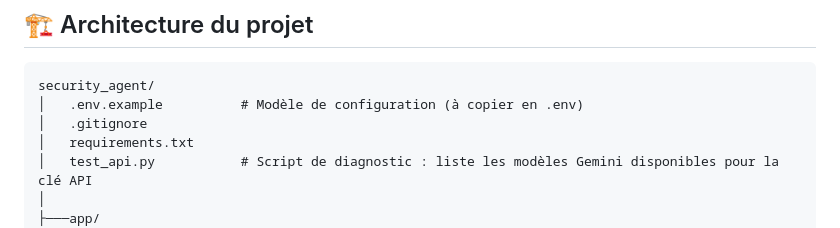
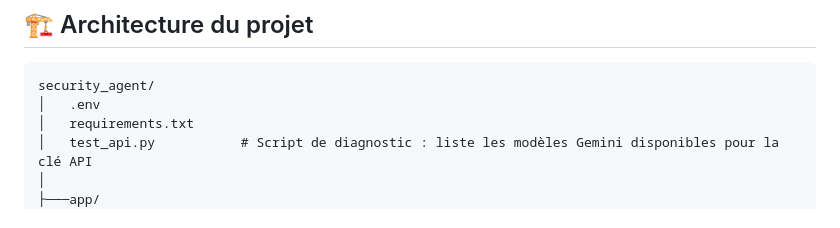
Before and after one commit to Yasser-02G/Security-Agent-IA, a Markdown page: README.md, the part around the change. Drawn GitHub-style.

````diff
--- a/README.md
+++ b/README.md
@@ -96,8 +96,7 @@ Chaque blocage déclenche l'envoi automatique d'un email d'alerte SOC contenant
 
 ```
 security_agent/
-│   .env.example          # Modèle de configuration (à copier en .env)
-│   .gitignore
+│   .env
 │   requirements.txt
 │   test_api.py           # Script de diagnostic : liste les modèles Gemini disponibles pour la clé API
 │
````
